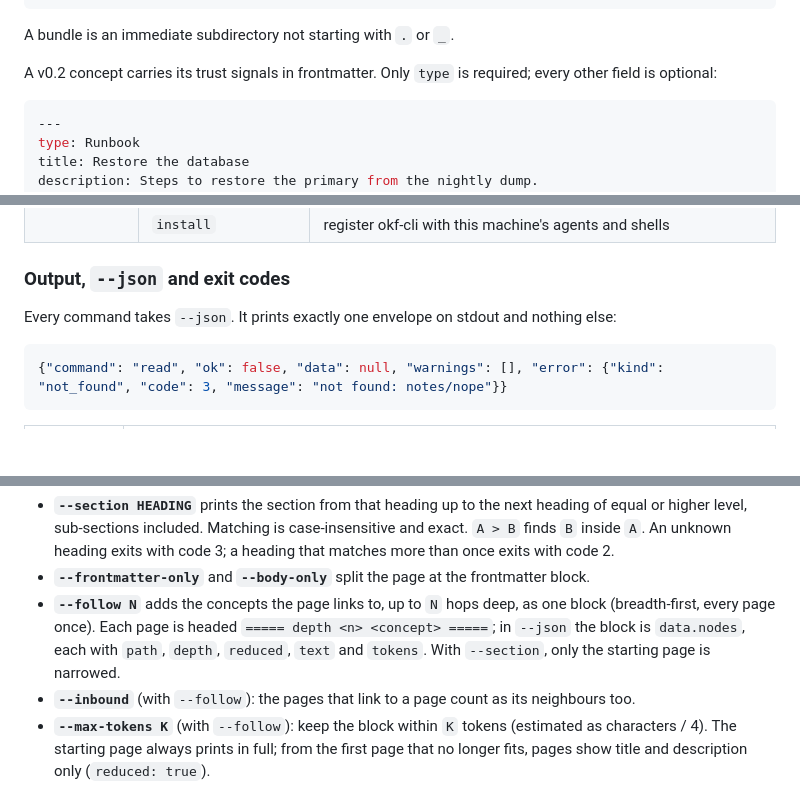
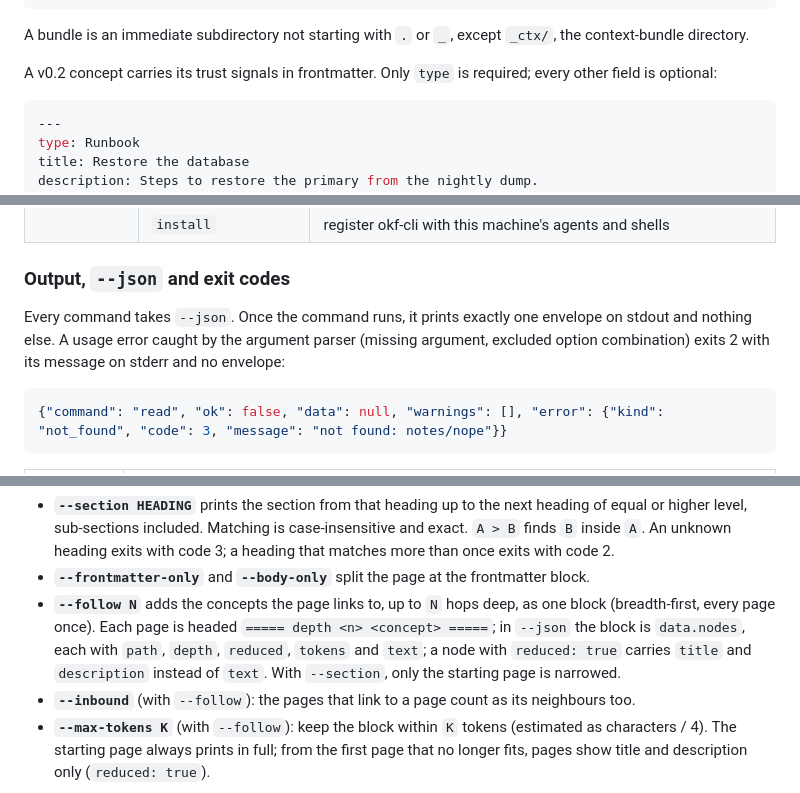
Before and after one commit to rierek/okf-cli, a Markdown page: README.md, 3 parts joined by grey strips. GitHub-like rendering; blank space fills up the shorter version.

Commit message:
docs(OKFT-1ubo): fix four README review findings

````diff
--- a/README.md
+++ b/README.md
@@ -55,7 +55,7 @@ catalogue/
 └── PROPERTIES.md
 ```
 
-A bundle is an immediate subdirectory not starting with `.` or `_`.
+A bundle is an immediate subdirectory not starting with `.` or `_`, except `_ctx/`, the context-bundle directory.
 
 A v0.2 concept carries its trust signals in frontmatter. Only `type` is required; every other field is optional:
 
@@ -151,7 +151,7 @@ rename (dry-run): 1 inbound, 0 outbound link(s), 0 wikilink(s) (0 skipped-ambigu
 
 ### Output, `--json` and exit codes
 
-Every command takes `--json`. It prints exactly one envelope on stdout and nothing else:
+Every command takes `--json`. Once the command runs, it prints exactly one envelope on stdout and nothing else. A usage error caught by the argument parser (missing argument, excluded option combination) exits 2 with its message on stderr and no envelope:
 
 ```json
 {"command": "read", "ok": false, "data": null, "warnings": [], "error": {"kind": "not_found", "code": 3, "message": "not found: notes/nope"}}
@@ -222,7 +222,7 @@ okf-cli read notes/design --section Design --follow 1 --json
 
 - **`--section HEADING`** prints the section from that heading up to the next heading of equal or higher level, sub-sections included. Matching is case-insensitive and exact. `A > B` finds `B` inside `A`. An unknown heading exits with code 3; a heading that matches more than once exits with code 2.
 - **`--frontmatter-only`** and **`--body-only`** split the page at the frontmatter block.
-- **`--follow N`** adds the concepts the page links to, up to `N` hops deep, as one block (breadth-first, every page once). Each page is headed `===== depth <n> <concept> =====`; in `--json` the block is `data.nodes`, each with `path`, `depth`, `reduced`, `text` and `tokens`. With `--section`, only the starting page is narrowed.
+- **`--follow N`** adds the concepts the page links to, up to `N` hops deep, as one block (breadth-first, every page once). Each page is headed `===== depth <n> <concept> =====`; in `--json` the block is `data.nodes`, each with `path`, `depth`, `reduced`, `tokens` and `text`; a node with `reduced: true` carries `title` and `description` instead of `text`. With `--section`, only the starting page is narrowed.
 - **`--inbound`** (with `--follow`): the pages that link to a page count as its neighbours too.
 - **`--max-tokens K`** (with `--follow`): keep the block within `K` tokens (estimated as characters / 4). The starting page always prints in full; from the first page that no longer fits, pages show title and description only (`reduced: true`).
 
````
Also changed, not shown: RELEASE-0.2.0.md (+1 -1 lines).
